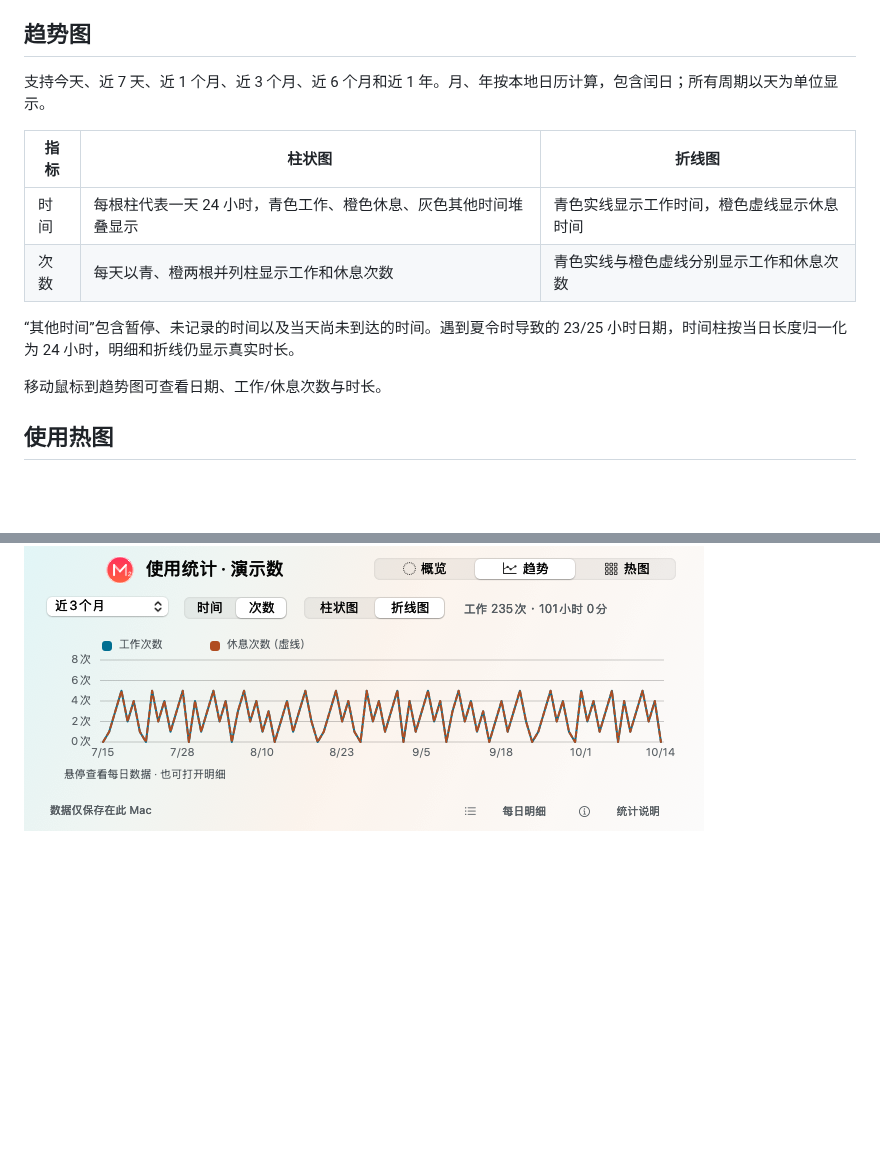
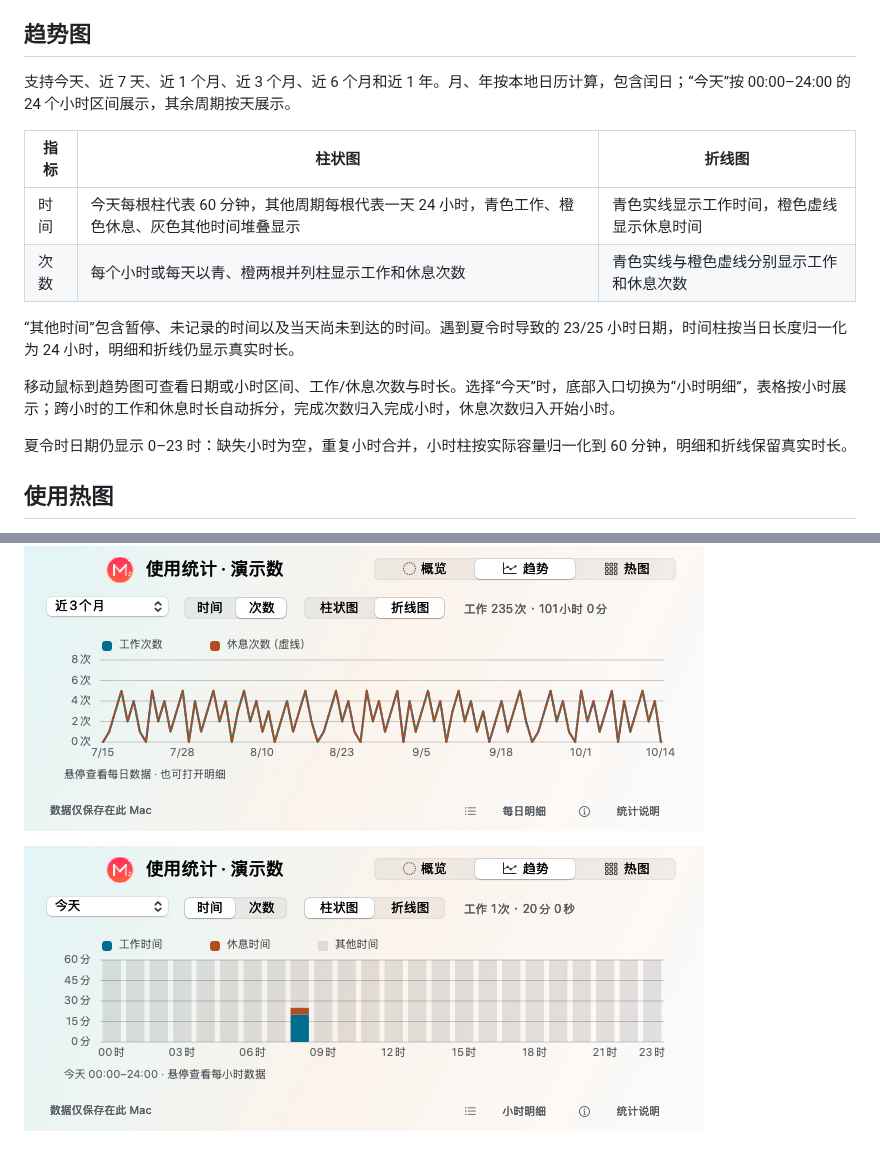
Before and after one commit to FindTreasureIsland/MInutes2, a Markdown page: docs/usage-statistics.md, 2 parts joined by grey strips. Drawn GitHub-style; pictures changed too: docs/images/statistics-today.png (added); blank space fills up the shorter version.

Commit message:
Display today usage statistics in 24 hourly buckets

```diff
--- a/docs/usage-statistics.md
+++ b/docs/usage-statistics.md
@@ -21,16 +21,18 @@
 
 ## 趋势图
 
-支持今天、近 7 天、近 1 个月、近 3 个月、近 6 个月和近 1 年。月、年按本地日历计算，包含闰日；所有周期以天为单位显示。
+支持今天、近 7 天、近 1 个月、近 3 个月、近 6 个月和近 1 年。月、年按本地日历计算，包含闰日；“今天”按 00:00–24:00 的 24 个小时区间展示，其余周期按天展示。
 
 | 指标 | 柱状图 | 折线图 |
 | --- | --- | --- |
-| 时间 | 每根柱代表一天 24 小时，青色工作、橙色休息、灰色其他时间堆叠显示 | 青色实线显示工作时间，橙色虚线显示休息时间 |
-| 次数 | 每天以青、橙两根并列柱显示工作和休息次数 | 青色实线与橙色虚线分别显示工作和休息次数 |
+| 时间 | 今天每根柱代表 60 分钟，其他周期每根代表一天 24 小时，青色工作、橙色休息、灰色其他时间堆叠显示 | 青色实线显示工作时间，橙色虚线显示休息时间 |
+| 次数 | 每个小时或每天以青、橙两根并列柱显示工作和休息次数 | 青色实线与橙色虚线分别显示工作和休息次数 |
 
 “其他时间”包含暂停、未记录的时间以及当天尚未到达的时间。遇到夏令时导致的 23/25 小时日期，时间柱按当日长度归一化为 24 小时，明细和折线仍显示真实时长。
 
-移动鼠标到趋势图可查看日期、工作/休息次数与时长。
+移动鼠标到趋势图可查看日期或小时区间、工作/休息次数与时长。选择“今天”时，底部入口切换为“小时明细”，表格按小时展示；跨小时的工作和休息时长自动拆分，完成次数归入完成小时，休息次数归入开始小时。
+
+夏令时日期仍显示 0–23 时：缺失小时为空，重复小时合并，小时柱按实际容量归一化到 60 分钟，明细和折线保留真实时长。
 
 ## 使用热图
 
@@ -59,3 +61,5 @@
 ![趋势页：时间柱状图](images/statistics-time.png)
 
 ![趋势页：次数折线图](images/statistics-counts.png)
+
+![今天：24 小时时间柱状图（演示数据）](images/statistics-today.png)
```
Also changed, not shown: README.md (+1 -1 lines), 3 other files.
